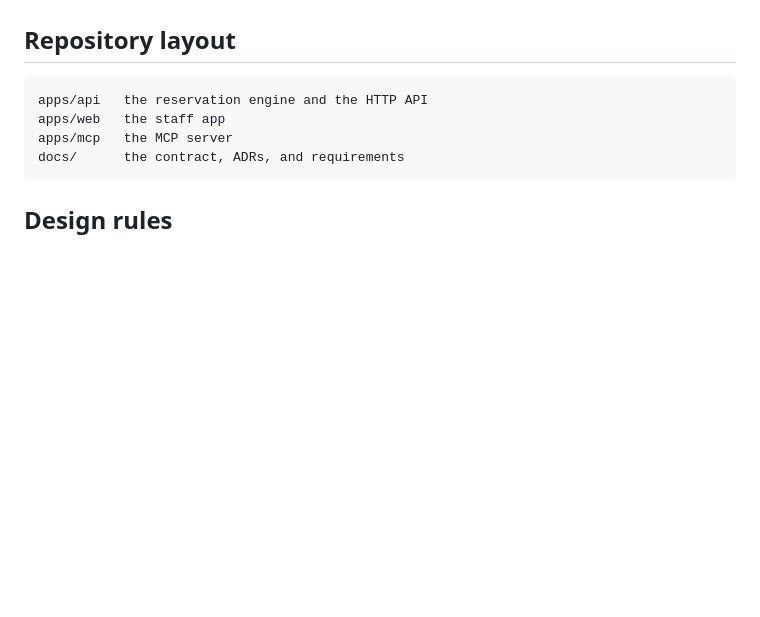
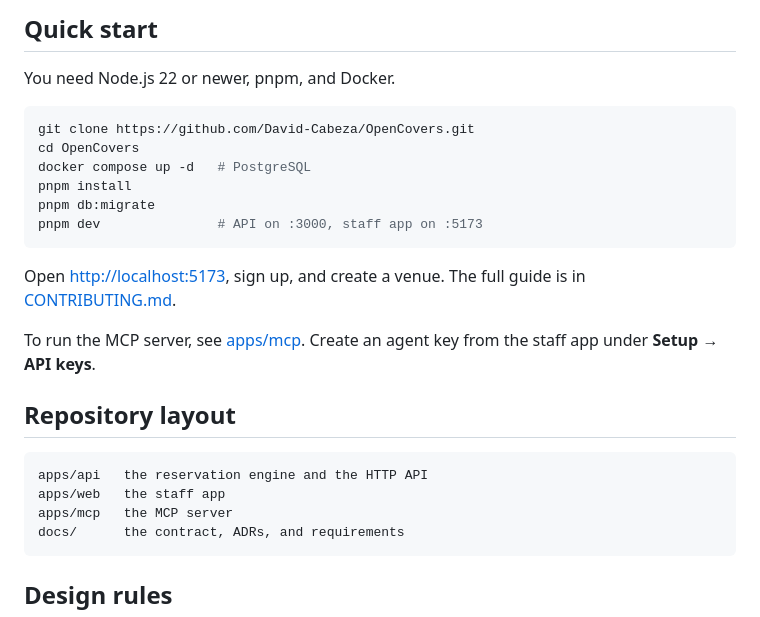
Before and after one commit to David-Cabeza/OpenCovers, a Markdown page: README.md, the part around one of its changes. GitHub-like rendering; blank space fills up the shorter version.

````diff
--- a/README.md
+++ b/README.md
@@ -29,3 +78,19 @@ The no-double-booking rule is a GiST exclusion constraint in PostgreSQL, so it h
+## Quick start
+
+You need Node.js 22 or newer, pnpm, and Docker.
+
+```sh
+git clone https://github.com/David-Cabeza/OpenCovers.git
+cd OpenCovers
+docker compose up -d   # PostgreSQL
+pnpm install
+pnpm db:migrate
+pnpm dev               # API on :3000, staff app on :5173
+```
+
+Open <http://localhost:5173>, sign up, and create a venue. The full guide is in [CONTRIBUTING.md](CONTRIBUTING.md).
+
+To run the MCP server, see [apps/mcp](apps/mcp/README.md). Create an agent key from the staff app under **Setup → API keys**.
 
 ## Repository layout
 
````
Also changed, not shown: other parts of README.md (+68 -33 lines), docs/logo.png (added), 1 other file.
